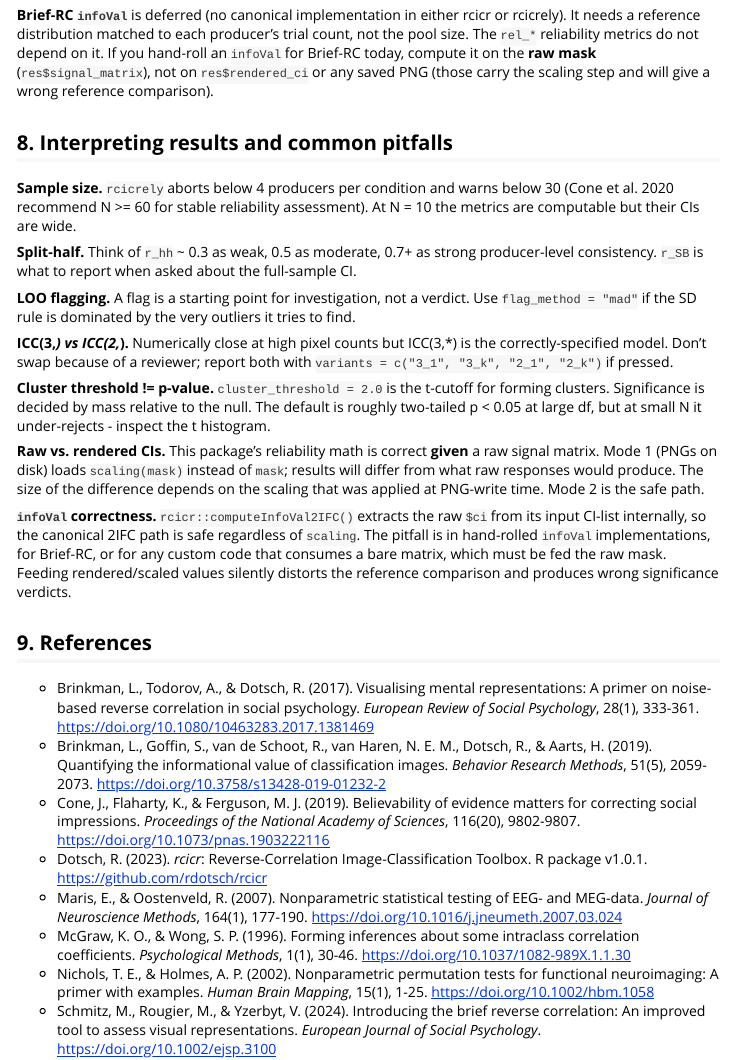
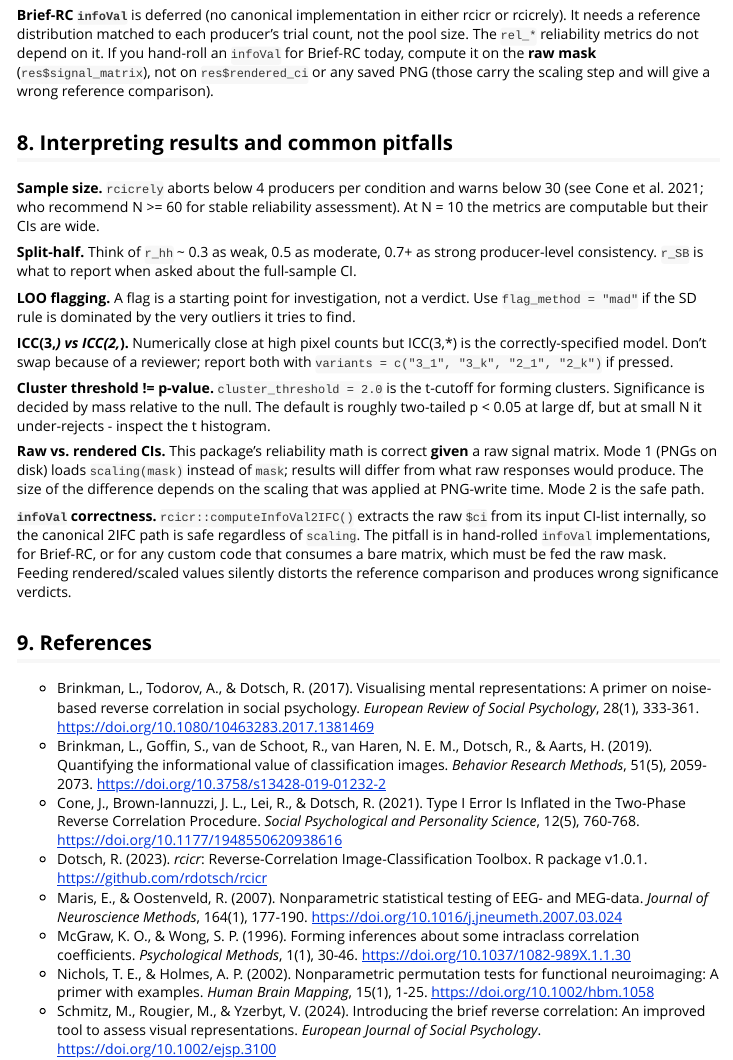
Before and after one commit to olivethree/rcicrely, an R Markdown document (vignettes/tutorial.Rmd): the page in a window 1100 px wide, from 10100 px down. Rendered offline with R 4.5, knitr and Pandoc, with nearby package versions; some code elsewhere in the file could not run offline.

Commit message:
fixed references and added DOI

```diff
--- a/vignettes/tutorial.Rmd
+++ b/vignettes/tutorial.Rmd
@@ -712,7 +712,7 @@ comparison).
 ## 8. Interpreting results and common pitfalls
 
 **Sample size.** `rcicrely` aborts below 4 producers per condition
-and warns below 30 (Cone et al. 2020 recommend N >= 60 for stable
+and warns below 30 (see Cone et al. 2021; who recommend N >= 60 for stable
 reliability assessment). At N = 10 the metrics are computable but
 their CIs are wide.
 
@@ -758,10 +758,7 @@ reference comparison and produces wrong significance verdicts.
   Dotsch, R., & Aarts, H. (2019). Quantifying the informational
   value of classification images. *Behavior Research Methods*,
   51(5), 2059-2073. <https://doi.org/10.3758/s13428-019-01232-2>
-- Cone, J., Flaharty, K., & Ferguson, M. J. (2019). Believability of
-  evidence matters for correcting social impressions. *Proceedings
-  of the National Academy of Sciences*, 116(20), 9802-9807.
-  <https://doi.org/10.1073/pnas.1903222116>
+- Cone, J., Brown-Iannuzzi, J. L., Lei, R., & Dotsch, R. (2021). Type I Error Is Inflated in the Two-Phase Reverse Correlation Procedure. *Social Psychological and Personality Science*, 12(5), 760-768. <https://doi.org/10.1177/1948550620938616>
 - Dotsch, R. (2023). *rcicr*: Reverse-Correlation Image-Classification
   Toolbox. R package v1.0.1.
   <https://github.com/rdotsch/rcicr>
```
Also changed, not shown: vignettes/tutorial.Rmd (4 more changed lines).
